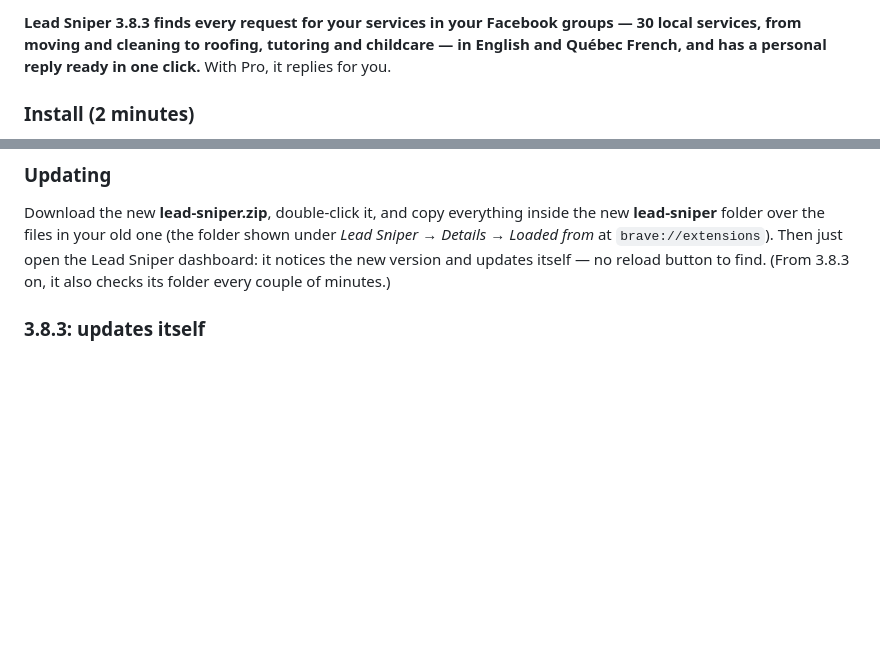
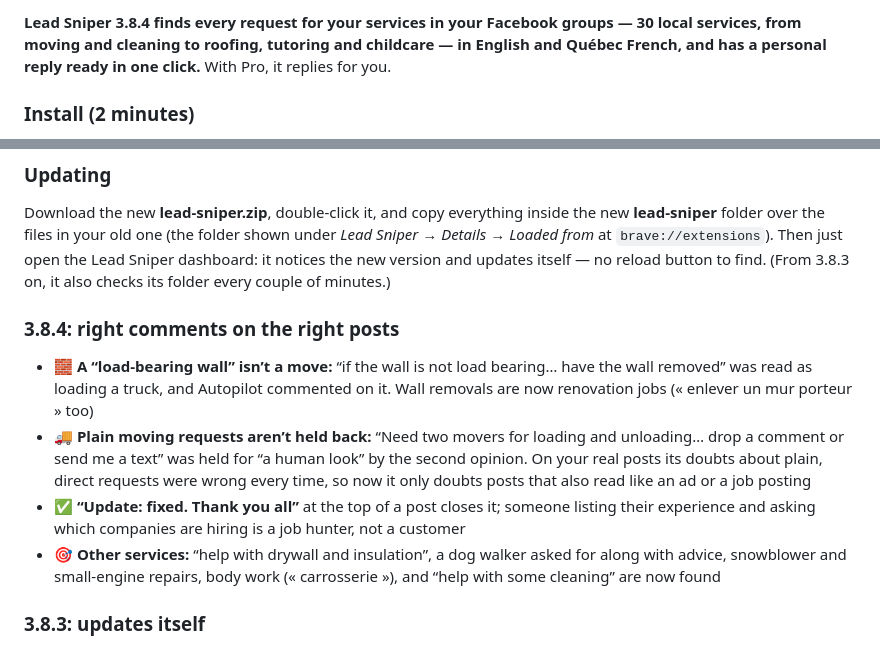
Before and after one commit to hurbiexss/leadsniper, a Markdown page: RELEASE.md, 2 parts joined by grey strips. Rendered like a GitHub page; blank space fills up the shorter version.

Commit message:
Lead Sniper 3.8.4: right comments on the right posts

```diff
--- a/RELEASE.md
+++ b/RELEASE.md
@@ -1,4 +1,4 @@
-**Lead Sniper 3.8.3 finds every request for your services in your Facebook groups — 30 local services, from moving and cleaning to roofing, tutoring and childcare — in English and Québec French, and has a personal reply ready in one click.** With Pro, it replies for you.
+**Lead Sniper 3.8.4 finds every request for your services in your Facebook groups — 30 local services, from moving and cleaning to roofing, tutoring and childcare — in English and Québec French, and has a personal reply ready in one click.** With Pro, it replies for you.
 
 ### Install (2 minutes)
 1. Download **lead-sniper.zip** below and double-click it. You get a folder called **lead-sniper** (the files are right inside it — there's no other folder to look for). Move it somewhere permanent, like Documents.
@@ -7,6 +7,12 @@
 
 ### Updating
 Download the new **lead-sniper.zip**, double-click it, and copy everything inside the new **lead-sniper** folder over the files in your old one (the folder shown under *Lead Sniper → Details → Loaded from* at `brave://extensions`). Then just open the Lead Sniper dashboard: it notices the new version and updates itself — no reload button to find. (From 3.8.3 on, it also checks its folder every couple of minutes.)
+
+### 3.8.4: right comments on the right posts
+- 🧱 **A “load-bearing wall” isn’t a move:** “if the wall is not load bearing… have the wall removed” was read as loading a truck, and Autopilot commented on it. Wall removals are now renovation jobs (« enlever un mur porteur » too)
+- 🚚 **Plain moving requests aren’t held back:** “Need two movers for loading and unloading… drop a comment or send me a text” was held for “a human look” by the second opinion. On your real posts its doubts about plain, direct requests were wrong every time, so now it only doubts posts that also read like an ad or a job posting
+- ✅ **“Update: fixed. Thank you all”** at the top of a post closes it; someone listing their experience and asking which companies are hiring is a job hunter, not a customer
+- 🎯 **Other services:** “help with drywall and insulation”, a dog walker asked for along with advice, snowblower and small-engine repairs, body work (« carrosserie »), and “help with some cleaning” are now found
 
 ### 3.8.3: updates itself
 - 🔄 **No more reload button:** when its folder holds a newer version, Lead Sniper updates itself — as soon as you open the dashboard, or within a couple of minutes — never in the middle of a scan, a group hunt or an automatic reply. You get a notification, and the dashboard reopens where you were
```
